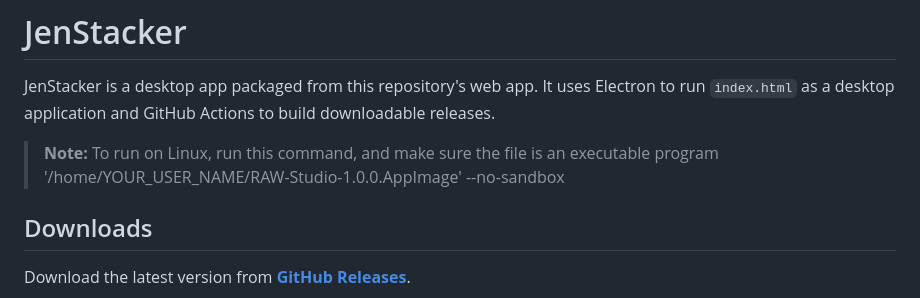
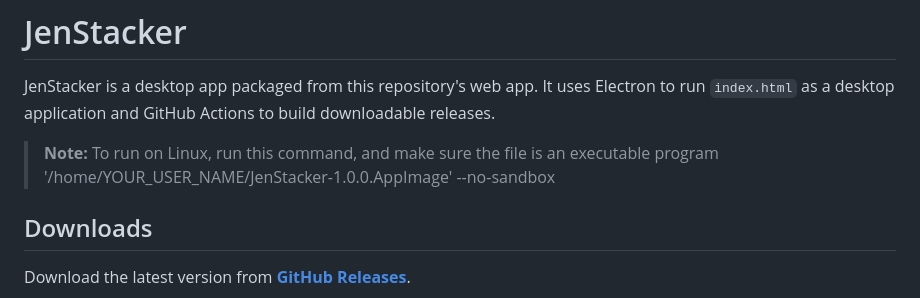
Before and after one commit to jenitzio/JenStacker, a Markdown page: README.md, the part around the change. Drawn GitHub-style.

Commit message:
Update executable path for Linux in README

```diff
--- a/README.md
+++ b/README.md
@@ -3,7 +3,7 @@
 JenStacker is a desktop app packaged from this repository's web app. It uses Electron to run `index.html` as a desktop application and GitHub Actions to build downloadable releases.
 
 > **Note:** To run on Linux, run this command, and make sure the file is an executable program
-  '/home/YOUR_USER_NAME/RAW-Studio-1.0.0.AppImage' --no-sandbox
+  '/home/YOUR_USER_NAME/JenStacker-1.0.0.AppImage' --no-sandbox
 
 
 ## Downloads
```
